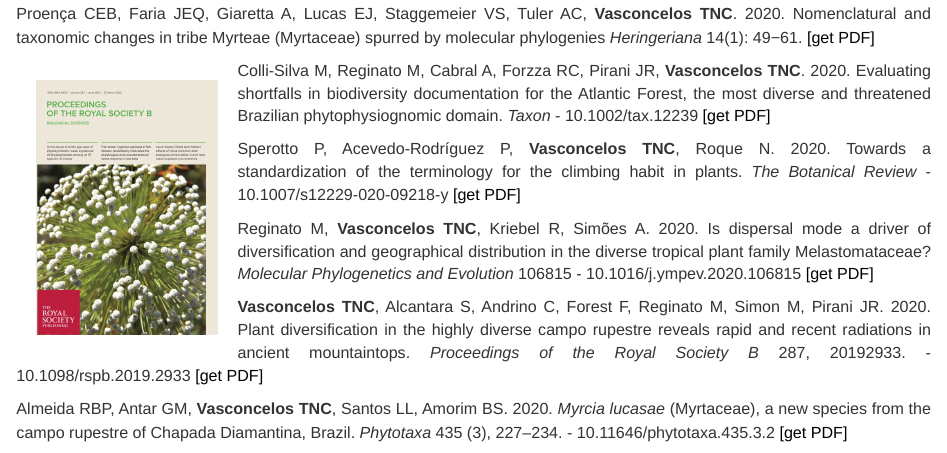
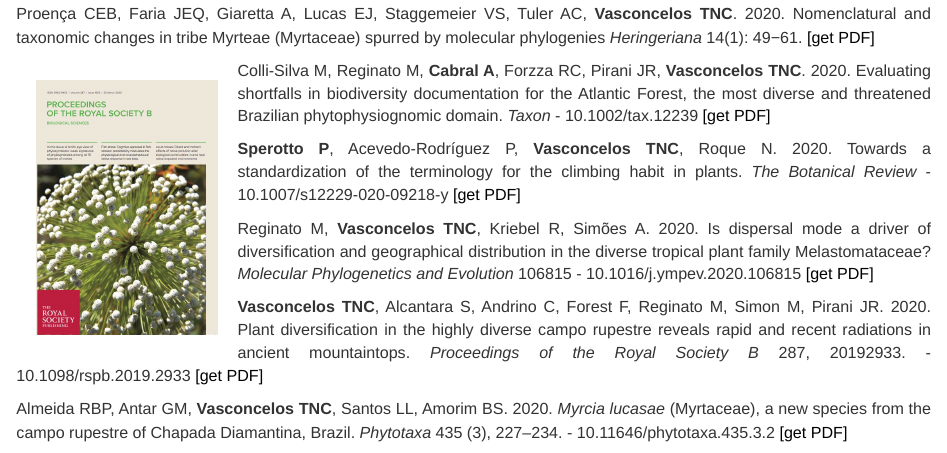
Before and after one commit to tncvasconcelos/tncvasconcelos.github.io, an R Markdown document (publications.Rmd): the page in a window 1100 px wide, from 370 px down. The pictures show the output file publications.html that the author committed with the source, opened offline; library style sheets and scripts come from the installed R packages.

Commit message:
small changes

```diff
--- a/publications.Rmd
+++ b/publications.Rmd
@@ -18,9 +18,9 @@ Proença CEB, Faria JEQ, Giaretta A, Lucas EJ, Staggemeier VS, Tuler AC, **Vasco
 
 </div>
 
-Colli-Silva M, Reginato M, Cabral A, Forzza RC, Pirani JR, **Vasconcelos TNC**. 2020. Evaluating shortfalls in biodiversity documentation for the Atlantic Forest, the most diverse and threatened Brazilian phytophysiognomic domain. *Taxon* - 10.1002/tax.12239 <a href="papers/ColliSilvaetal2020_shortfalls.pdf#" class="download" style="color:black" title="">[get PDF]</a>
+Colli-Silva M, Reginato M, **Cabral A**, Forzza RC, Pirani JR, **Vasconcelos TNC**. 2020. Evaluating shortfalls in biodiversity documentation for the Atlantic Forest, the most diverse and threatened Brazilian phytophysiognomic domain. *Taxon* - 10.1002/tax.12239 <a href="papers/ColliSilvaetal2020_shortfalls.pdf#" class="download" style="color:black" title="">[get PDF]</a>
 
-Sperotto P, Acevedo-Rodríguez P, **Vasconcelos TNC**, Roque N. 2020. Towards a standardization of the terminology for the climbing habit in plants. *The Botanical Review* - 10.1007/s12229-020-09218-y <a href="papers/Sperottoetal2020_climbers.pdf#" class="download" style="color:black" title="">[get PDF]</a>
+**Sperotto P**, Acevedo-Rodríguez P, **Vasconcelos TNC**, Roque N. 2020. Towards a standardization of the terminology for the climbing habit in plants. *The Botanical Review* - 10.1007/s12229-020-09218-y <a href="papers/Sperottoetal2020_climbers.pdf#" class="download" style="color:black" title="">[get PDF]</a>
 
 
 Reginato M, **Vasconcelos TNC**, Kriebel R, Simões A. 2020. Is dispersal mode a driver of diversification and geographical distribution in the diverse tropical plant family Melastomataceae? *Molecular Phylogenetics and Evolution* 106815 - 10.1016/j.ympev.2020.106815 <a href="papers/Reginatoetal2020_melas.pdf#" class="download" style="color:black" title="">[get PDF]</a>
```
Also changed, not shown: publications.html.
